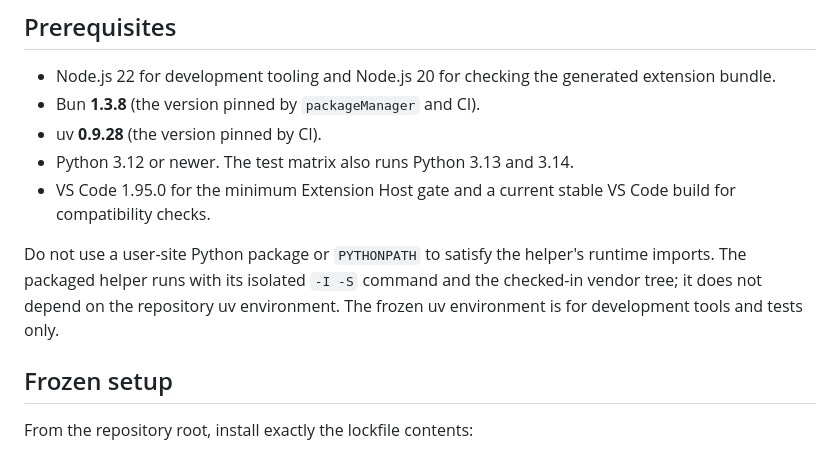
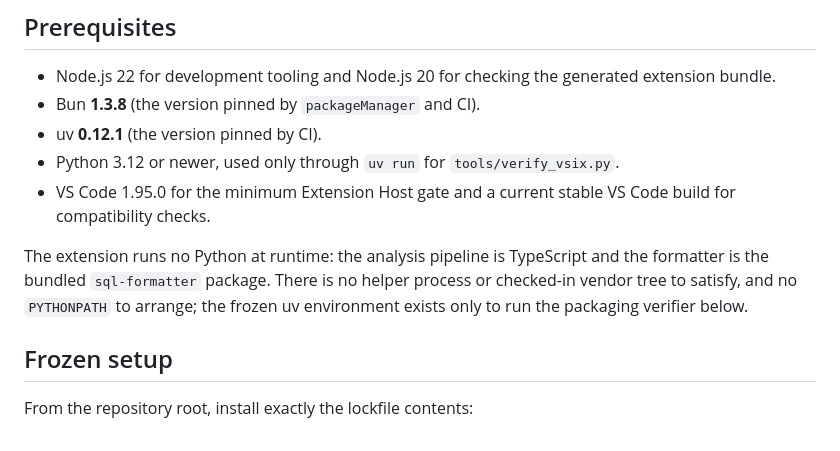
Before and after one commit to hidenobunagai/inline-sql-toolkit, a Markdown page: docs/development.md, the part around one of its changes. GitHub-like rendering.

```diff
--- a/docs/development.md
+++ b/docs/development.md
@@ -9,15 +9,15 @@ runtime privacy boundary; it does not describe Marketplace publishing.
 - Node.js 22 for development tooling and Node.js 20 for checking the generated
   extension bundle.
 - Bun **1.3.8** (the version pinned by `packageManager` and CI).
-- uv **0.9.28** (the version pinned by CI).
-- Python 3.12 or newer. The test matrix also runs Python 3.13 and 3.14.
+- uv **0.12.1** (the version pinned by CI).
+- Python 3.12 or newer, used only through `uv run` for `tools/verify_vsix.py`.
 - VS Code 1.95.0 for the minimum Extension Host gate and a current stable VS
   Code build for compatibility checks.
 
-Do not use a user-site Python package or `PYTHONPATH` to satisfy the helper's
-runtime imports. The packaged helper runs with its isolated `-I -S` command and
-the checked-in vendor tree; it does not depend on the repository uv environment.
-The frozen uv environment is for development tools and tests only.
+The extension runs no Python at runtime: the analysis pipeline is TypeScript and
+the formatter is the bundled `sql-formatter` package. There is no helper process
+or checked-in vendor tree to satisfy, and no `PYTHONPATH` to arrange; the frozen
+uv environment exists only to run the packaging verifier below.
 
 ## Frozen setup
 
```
Also changed, not shown: other parts of docs/development.md (+53 -51 lines).
